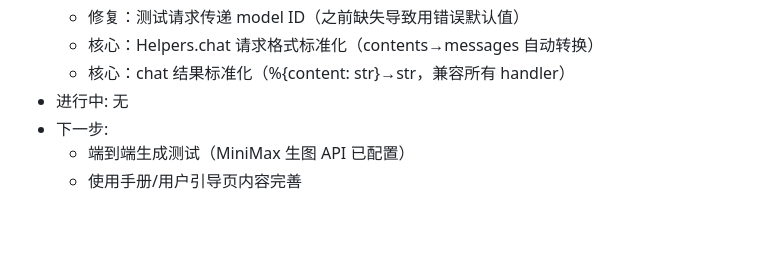
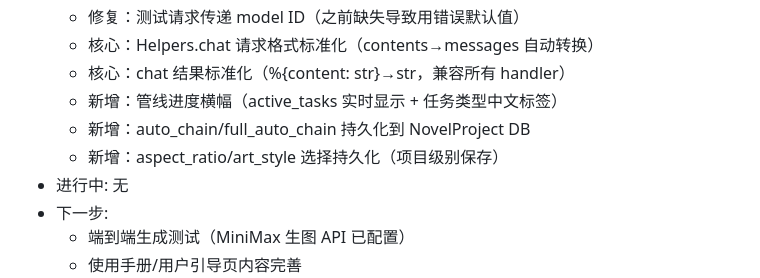
Before and after one commit to lexscnn-jpg/AstraAutoEx, a Markdown page: CLAUDE.md, the part around the change. GitHub-like rendering; blank space fills up the shorter version.

Commit message:
docs: update CLAUDE.md with v0.7.7 session progress
Added pipeline progress banner, toggle persistence, and settings persistence
to the version history.

Co-Authored-By: Claude Opus 4.6 <noreply@anthropic.com>

```diff
--- a/CLAUDE.md
+++ b/CLAUDE.md
@@ -98,6 +98,9 @@ AstraAutoEx 是 AI 驱动的短剧/漫画视频生产平台，从 Next.js 原项
   - 修复：测试请求传递 model ID（之前缺失导致用错误默认值）
   - 核心：Helpers.chat 请求格式标准化（contents→messages 自动转换）
   - 核心：chat 结果标准化（%{content: str}→str，兼容所有 handler）
+  - 新增：管线进度横幅（active_tasks 实时显示 + 任务类型中文标签）
+  - 新增：auto_chain/full_auto_chain 持久化到 NovelProject DB
+  - 新增：aspect_ratio/art_style 选择持久化（项目级别保存）
 - 进行中: 无
 - 下一步:
   - 端到端生成测试（MiniMax 生图 API 已配置）
```
